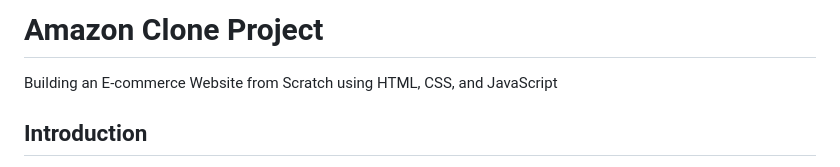
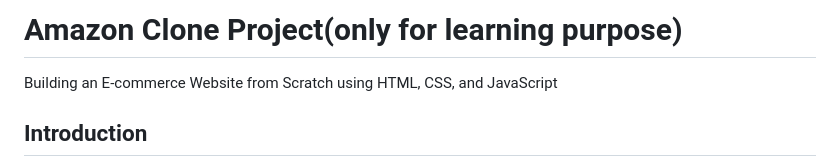
Before and after one commit to Rajeshwari720/Amazon-Clone-Using-HTML-CSS-And-JavaScript-main, a Markdown page: README.md, the part around the change. Drawn GitHub-style.

```diff
--- a/README.md
+++ b/README.md
@@ -1,4 +1,4 @@
-# Amazon Clone Project
+# Amazon Clone Project(only for learning purpose)
  Building an E-commerce Website from Scratch using HTML, CSS, and JavaScript
 
 ## Introduction
```
